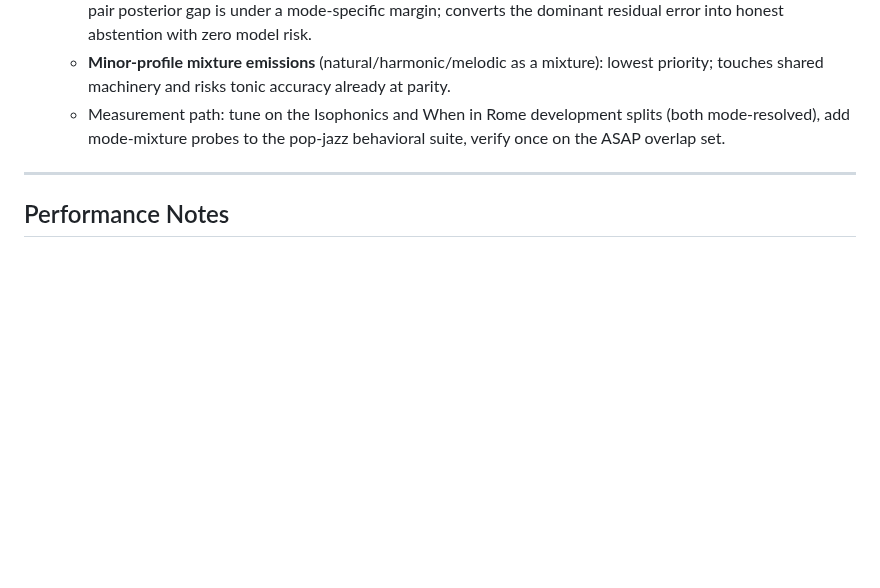
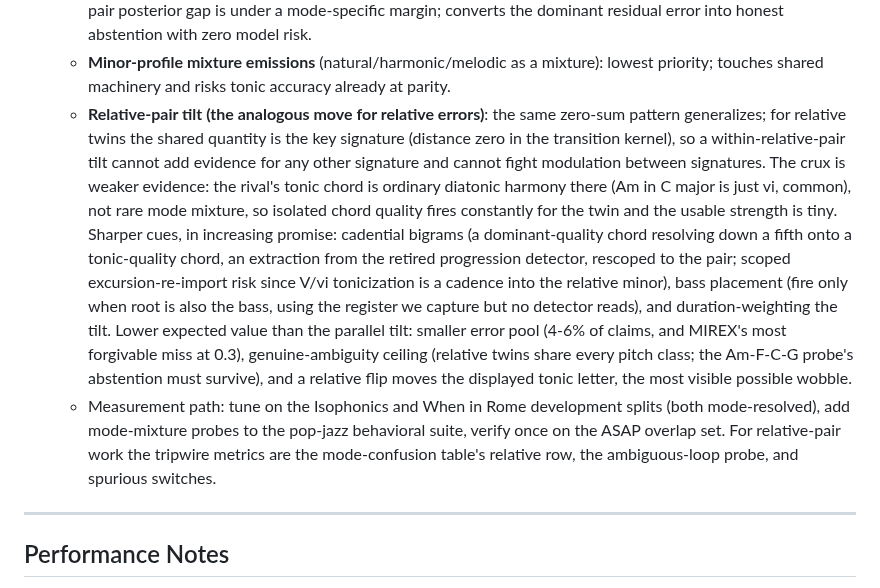
Before and after one commit to EarthmanMuons/whatchord, a Markdown page: research/whatkey/temporal-context-key-detection.md, the part around the change. Drawn GitHub-style; blank space fills up the shorter version.

Commit message:
Document the relative-pair tilt as future mode work
The zero-sum tilt pattern generalizes to relative twins with the key
signature as the preserved quantity, but the evidence is weaker (the
rival's tonic chord is common diatonic harmony, not rare mixture), so
the candidate cues are cadential bigrams, bass placement, and duration
weighting. Record the mechanism, risks, and tripwire metrics in the
design doc's mode-disambiguation section.

```diff
--- a/research/whatkey/temporal-context-key-detection.md
+++ b/research/whatkey/temporal-context-key-detection.md
@@ -588,9 +588,30 @@ Questions to resolve before implementing any algorithm:
   - **Minor-profile mixture emissions** (natural/harmonic/melodic as a mixture):
     lowest priority; touches shared machinery and risks tonic accuracy already
     at parity.
+  - **Relative-pair tilt (the analogous move for relative errors)**: the same
+    zero-sum pattern generalizes; for relative twins the shared quantity is the
+    key signature (distance zero in the transition kernel), so a
+    within-relative-pair tilt cannot add evidence for any other signature and
+    cannot fight modulation between signatures. The crux is weaker evidence: the
+    rival's tonic chord is ordinary diatonic harmony there (Am in C major is
+    just vi, common), not rare mode mixture, so isolated chord quality fires
+    constantly for the twin and the usable strength is tiny. Sharper cues, in
+    increasing promise: cadential bigrams (a dominant-quality chord resolving
+    down a fifth onto a tonic-quality chord, an extraction from the retired
+    progression detector, rescoped to the pair; scoped excursion-re-import risk
+    since V/vi tonicization is a cadence into the relative minor), bass
+    placement (fire only when root is also the bass, using the register we
+    capture but no detector reads), and duration-weighting the tilt. Lower
+    expected value than the parallel tilt: smaller error pool (4-6% of claims,
+    and MIREX's most forgivable miss at 0.3), genuine-ambiguity ceiling
+    (relative twins share every pitch class; the Am-F-C-G probe's abstention
+    must survive), and a relative flip moves the displayed tonic letter, the
+    most visible possible wobble.
   - Measurement path: tune on the Isophonics and When in Rome development splits
     (both mode-resolved), add mode-mixture probes to the pop-jazz behavioral
-    suite, verify once on the ASAP overlap set.
+    suite, verify once on the ASAP overlap set. For relative-pair work the
+    tripwire metrics are the mode-confusion table's relative row, the
+    ambiguous-loop probe, and spurious switches.
 
 ---
 
```
